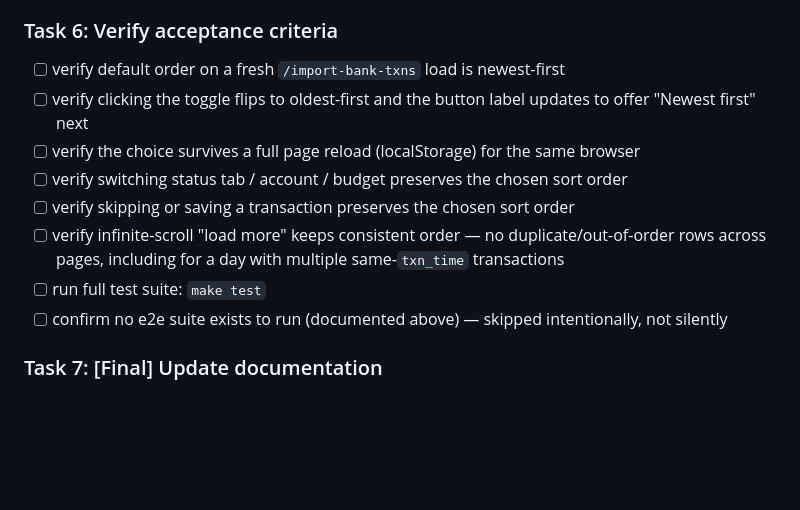
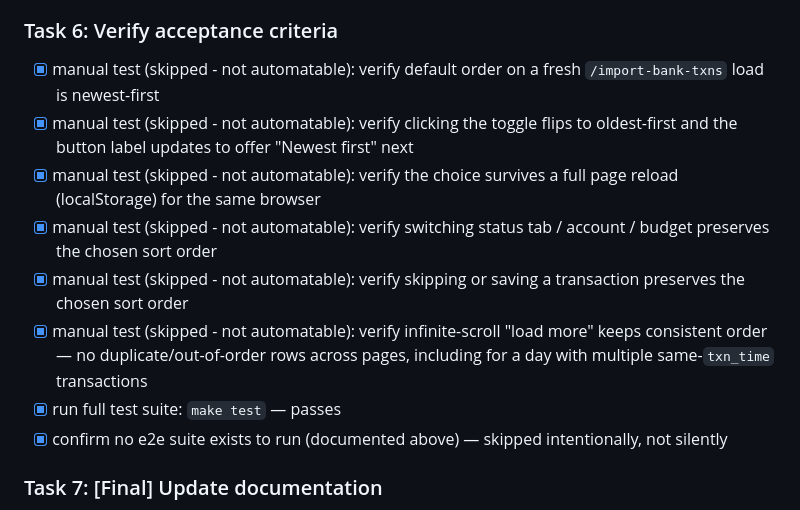
Before and after one commit to oneils/ynab-helper, a Markdown page: docs/plans/20260831-sortable-imported-transactions.md, the part around the change. GitHub-like rendering; blank space fills up the shorter version.

Commit message:
feat: verify acceptance criteria for sortable transactions

```diff
--- a/docs/plans/20260831-sortable-imported-transactions.md
+++ b/docs/plans/20260831-sortable-imported-transactions.md
@@ -314,20 +314,22 @@ them — it is not a narrow, single-handler change.
 
 ### Task 6: Verify acceptance criteria
 
-- [ ] verify default order on a fresh `/import-bank-txns` load is
-      newest-first
-- [ ] verify clicking the toggle flips to oldest-first and the button label
-      updates to offer "Newest first" next
-- [ ] verify the choice survives a full page reload (localStorage) for the
-      same browser
-- [ ] verify switching status tab / account / budget preserves the chosen
-      sort order
-- [ ] verify skipping or saving a transaction preserves the chosen sort order
-- [ ] verify infinite-scroll "load more" keeps consistent order — no
-      duplicate/out-of-order rows across pages, including for a day with
-      multiple same-`txn_time` transactions
-- [ ] run full test suite: `make test`
-- [ ] confirm no e2e suite exists to run (documented above) — skipped
+- [x] manual test (skipped - not automatable): verify default order on a
+      fresh `/import-bank-txns` load is newest-first
+- [x] manual test (skipped - not automatable): verify clicking the toggle
+      flips to oldest-first and the button label updates to offer "Newest
+      first" next
+- [x] manual test (skipped - not automatable): verify the choice survives a
+      full page reload (localStorage) for the same browser
+- [x] manual test (skipped - not automatable): verify switching status tab /
+      account / budget preserves the chosen sort order
+- [x] manual test (skipped - not automatable): verify skipping or saving a
+      transaction preserves the chosen sort order
+- [x] manual test (skipped - not automatable): verify infinite-scroll "load
+      more" keeps consistent order — no duplicate/out-of-order rows across
+      pages, including for a day with multiple same-`txn_time` transactions
+- [x] run full test suite: `make test` — passes
+- [x] confirm no e2e suite exists to run (documented above) — skipped
       intentionally, not silently
 
 ### Task 7: [Final] Update documentation
```
